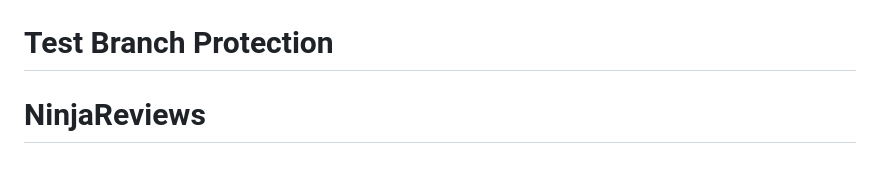
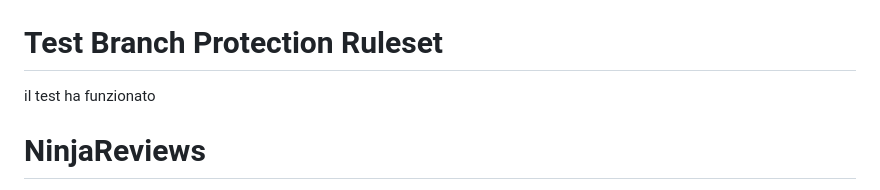
Before and after one commit to HanamiSoftware/Ninja-Reviews, a Markdown page: README.md, the part around the change. GitHub-like rendering; blank space fills up the shorter version.

Commit message:
Test/branch protection (#3)
* Aggiorna titolo in README.md

Il titolo nella sezione README.md è stato modificato da "Test Branch Protection" a "Test Branch Protection Ruleset" per riflettere meglio il contenuto.

* Aggiunta riga "il test ha funzionato" in README.md

È stata inserita la frase "il test ha funzionato" subito dopo il titolo "Test Branch Protection Ruleset" nel file README.md per documentare l'esito del test.

```diff
--- a/README.md
+++ b/README.md
@@ -1,6 +1,7 @@
 <img src="img/ninja_reviews_transparent_horizontal.png" width="150"/>
 
-# Test Branch Protection
+# Test Branch Protection Ruleset
+il test ha funzionato
 
 # NinjaReviews
 
```
